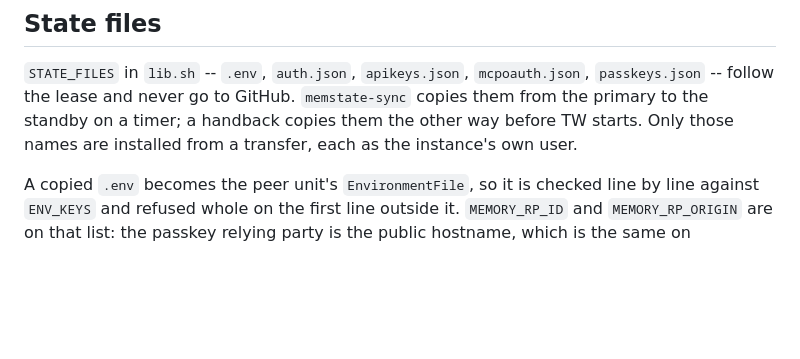
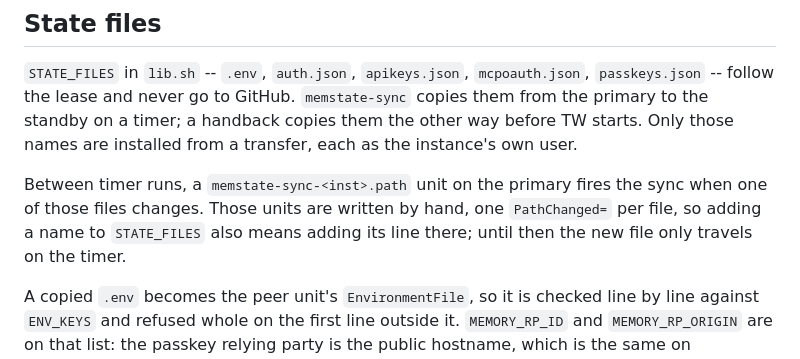
Before and after one commit to Hydr0neFN/claude-memory-web, a Markdown page: replication/README.md, the part around the change. Rendered like a GitHub page; blank space fills up the shorter version.

Commit message:
README: per-instance passkey file and the hand-written state-sync path units
Co-Authored-By: Claude Opus 5.5 <noreply@anthropic.com>

```diff
--- a/replication/README.md
+++ b/replication/README.md
@@ -76,6 +76,11 @@ survive, then re-run.
 handback copies them the other way before TW starts. Only those names are
 installed from a transfer, each as the instance's own user.
 
+Between timer runs, a `memstate-sync-<inst>.path` unit on the primary fires the
+sync when one of those files changes. Those units are written by hand, one
+`PathChanged=` per file, so adding a name to `STATE_FILES` also means adding
+its line there; until then the new file only travels on the timer.
+
 A copied `.env` becomes the peer unit's `EnvironmentFile`, so it is checked
 line by line against `ENV_KEYS` and refused whole on the first line outside it.
 `MEMORY_RP_ID` and `MEMORY_RP_ORIGIN` are on that list: the passkey relying
```
